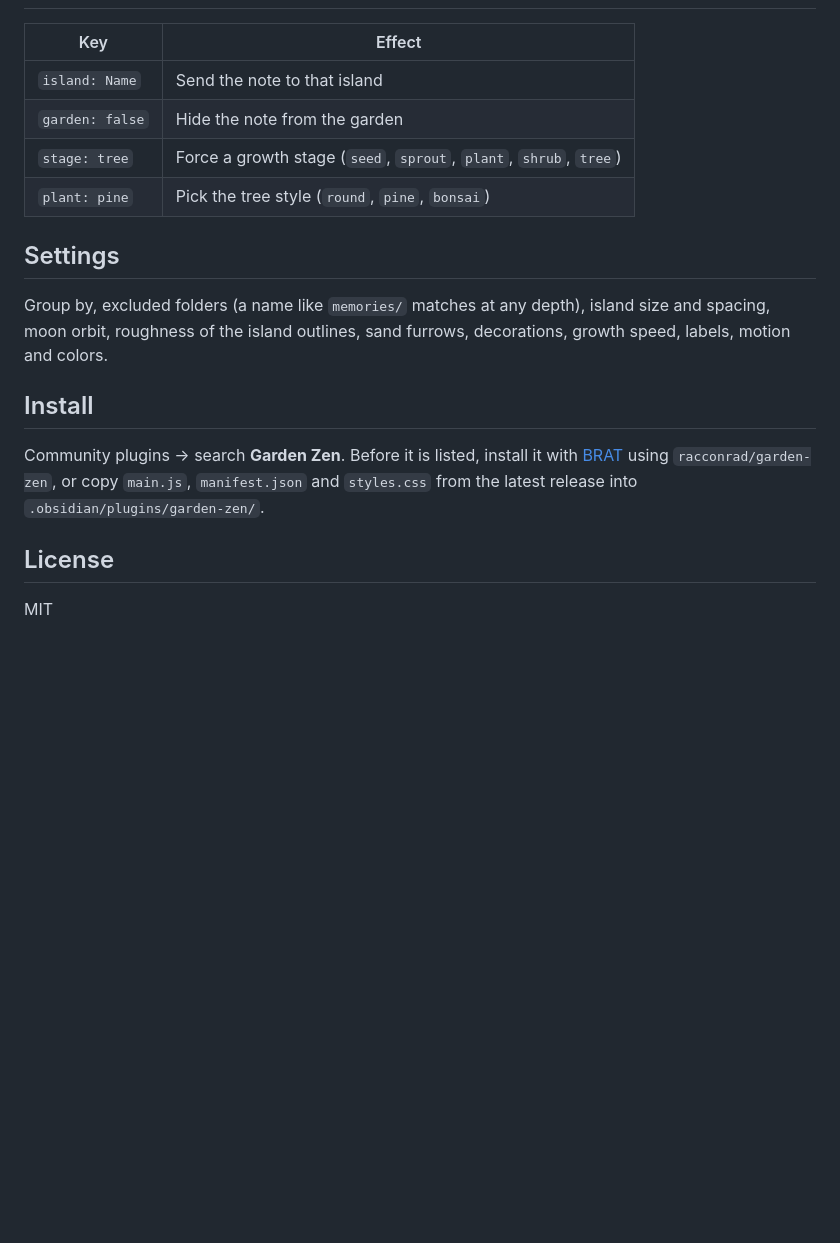
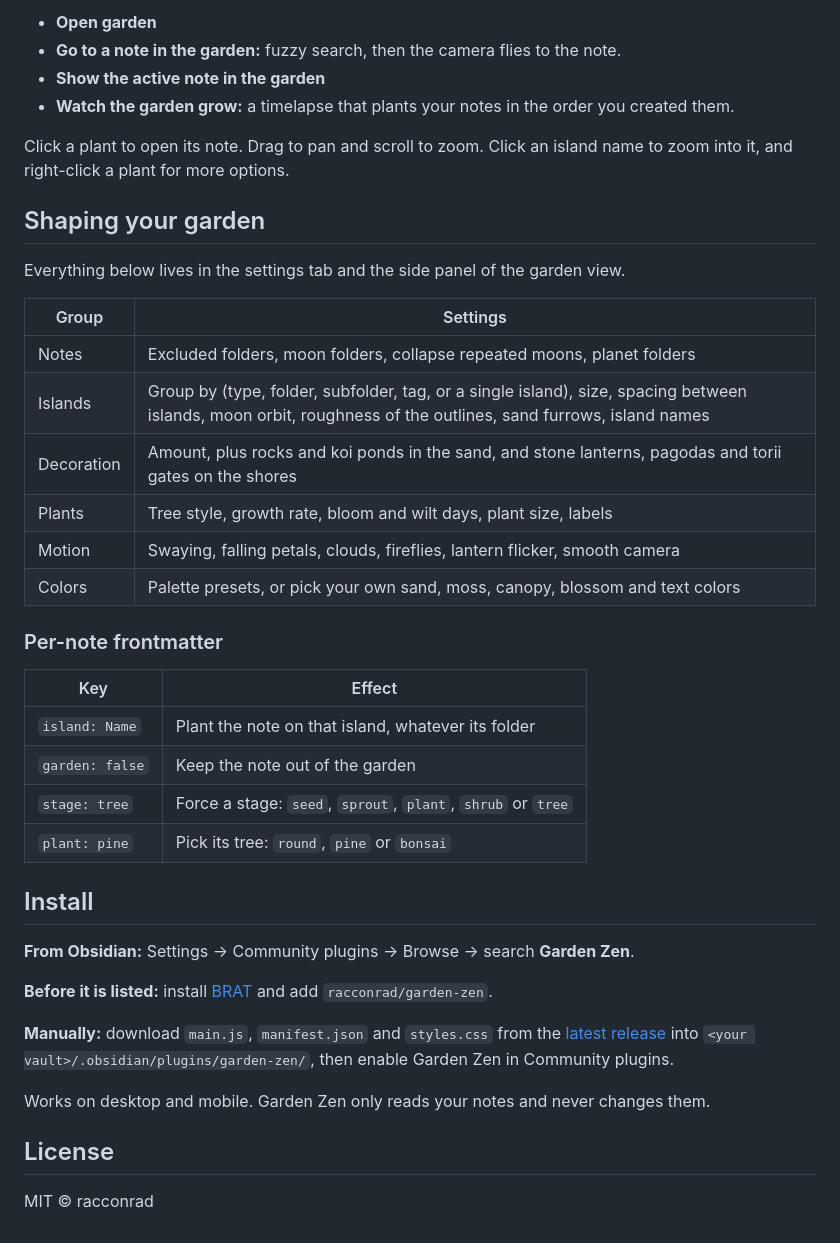
Before and after one commit to racconrad/garden-zen, a Markdown page: README.md, the part around one of its changes. GitHub-like rendering; blank space fills up the shorter version.

```diff
--- a/README.md
+++ b/README.md
@@ -21,19 +41,42 @@ See your Obsidian vault as a zen garden. Every note is a plant that grows as you
+- **Open garden**
+- **Go to a note in the garden:** fuzzy search, then the camera flies to the note.
+- **Show the active note in the garden**
+- **Watch the garden grow:** a timelapse that plants your notes in the order you created them.
+
+Click a plant to open its note. Drag to pan and scroll to zoom. Click an island name to zoom into it, and right-click a plant for more options.
+
+## Shaping your garden
+
+Everything below lives in the settings tab and the side panel of the garden view.
+
+| Group | Settings |
+| --- | --- |
+| Notes | Excluded folders, moon folders, collapse repeated moons, planet folders |
+| Islands | Group by (type, folder, subfolder, tag, or a single island), size, spacing between islands, moon orbit, roughness of the outlines, sand furrows, island names |
+| Decoration | Amount, plus rocks and koi ponds in the sand, and stone lanterns, pagodas and torii gates on the shores |
+| Plants | Tree style, growth rate, bloom and wilt days, plant size, labels |
+| Motion | Swaying, falling petals, clouds, fireflies, lantern flicker, smooth camera |
+| Colors | Palette presets, or pick your own sand, moss, canopy, blossom and text colors |
+
+### Per-note frontmatter
 
 | Key | Effect |
 | --- | --- |
-| `island: Name` | Send the note to that island |
-| `garden: false` | Hide the note from the garden |
-| `stage: tree` | Force a growth stage (`seed`, `sprout`, `plant`, `shrub`, `tree`) |
-| `plant: pine` | Pick the tree style (`round`, `pine`, `bonsai`) |
-
-## Settings
-
-Group by, excluded folders (a name like `memories/` matches at any depth), island size and spacing, moon orbit, roughness of the island outlines, sand furrows, decorations, growth speed, labels, motion and colors.
+| `island: Name` | Plant the note on that island, whatever its folder |
+| `garden: false` | Keep the note out of the garden |
+| `stage: tree` | Force a stage: `seed`, `sprout`, `plant`, `shrub` or `tree` |
+| `plant: pine` | Pick its tree: `round`, `pine` or `bonsai` |
 
 ## Install
 
-Community plugins → search **Garden Zen**. Before it is listed, install it with [BRAT](https://github.com/TfTHacker/obsidian42-brat) using `racconrad/garden-zen`, or copy `main.js`, `manifest.json` and `styles.css` from the latest release into `.obsidian/plugins/garden-zen/`.
+**From Obsidian:** Settings → Community plugins → Browse → search **Garden Zen**.
+
+**Before it is listed:** install [BRAT](https://github.com/TfTHacker/obsidian42-brat) and add `racconrad/garden-zen`.
+
+**Manually:** download `main.js`, `manifest.json` and `styles.css` from the [latest release](https://github.com/racconrad/garden-zen/releases/latest) into `<your vault>/.obsidian/plugins/garden-zen/`, then enable Garden Zen in Community plugins.
+
+Works on desktop and mobile. Garden Zen only reads your notes and never changes them.
 
 ## License
 
-MIT
+MIT © racconrad
```
Also changed, not shown: other parts of README.md (+33 -13 lines), docs/garden.png (added), 5 other files.
